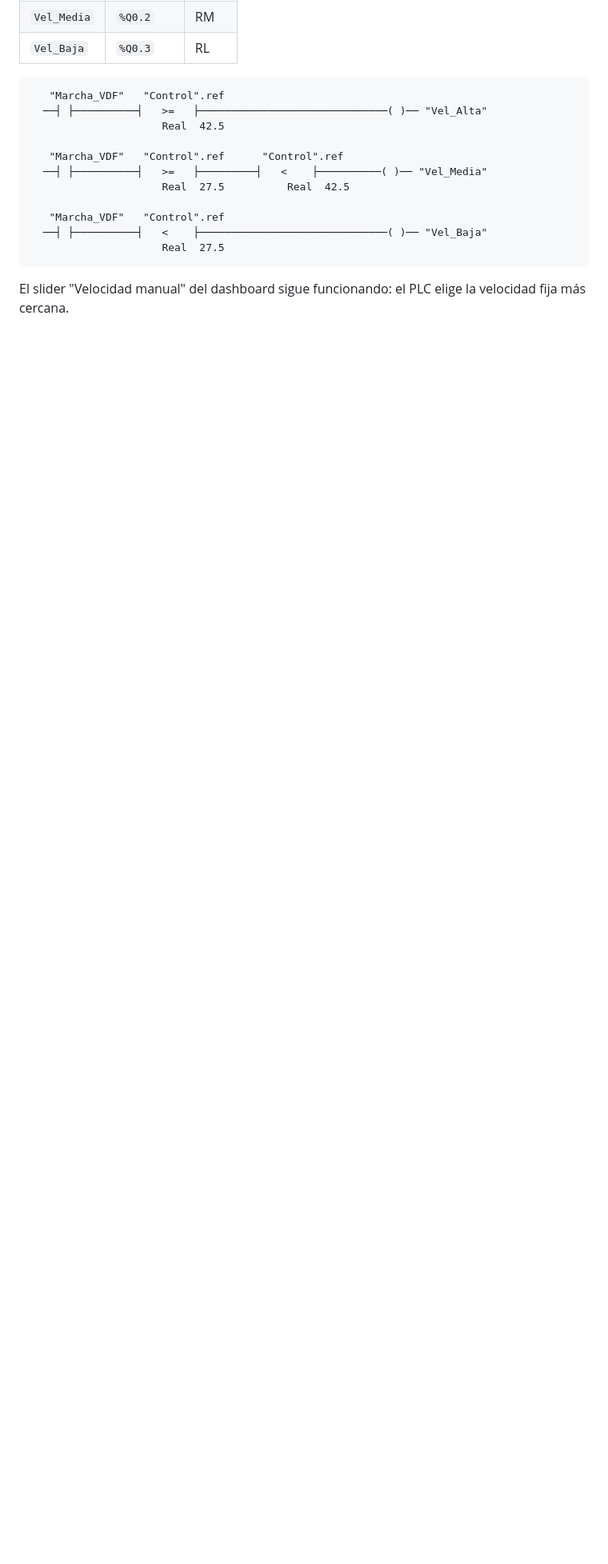
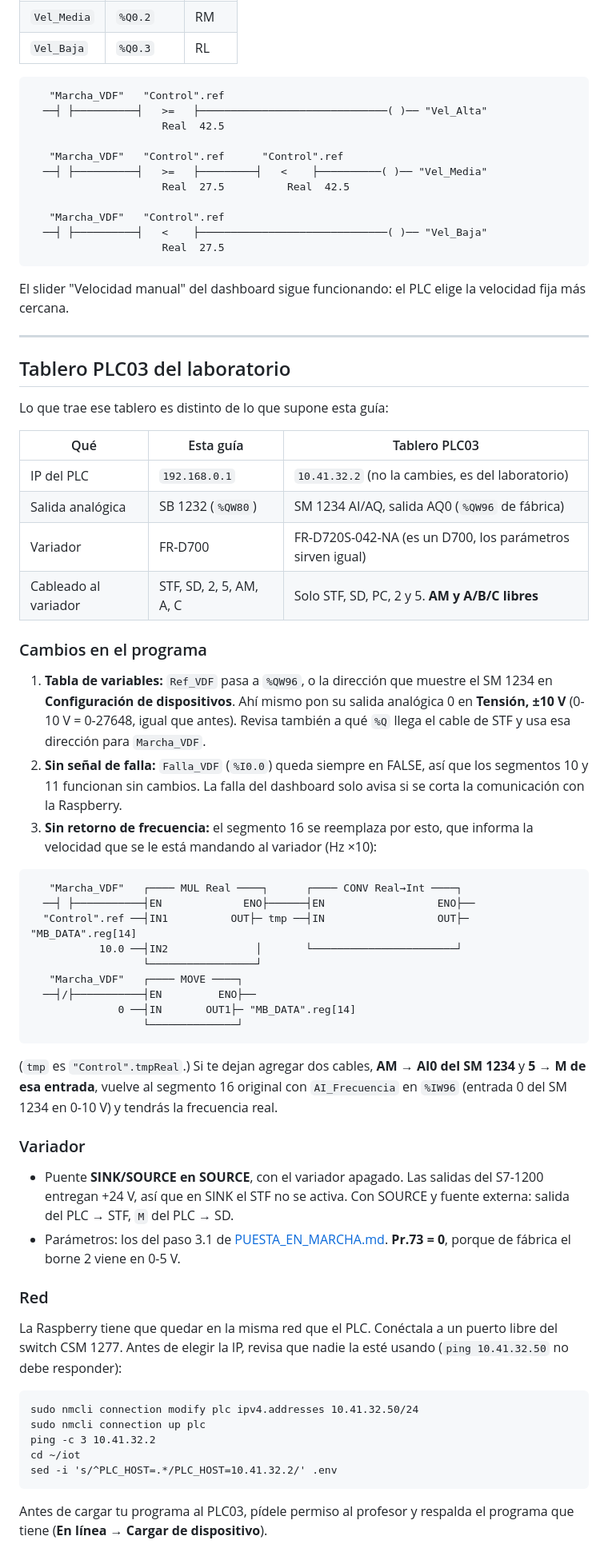
Before and after one commit to P3jelagarto/iot, a Markdown page: docs/PLC_LADDER.md, the part around the change. Shown at 80% size. Drawn GitHub-style; blank space fills up the shorter version.

Commit message:
Ladder: variante para el tablero PLC03 del laboratorio (SM 1234, IP 10.41.32.2, sin AM ni falla)
Co-Authored-By: Claude Opus 5.5 (1M context) <noreply@anthropic.com>
Claude-Session: https://claude.ai/code/session_0148fzUbv31Ai8Utv2CUCt3K

````diff
--- a/docs/PLC_LADDER.md
+++ b/docs/PLC_LADDER.md
@@ -384,3 +384,69 @@ relé de interfaz, igual que la marcha:
 
 El slider "Velocidad manual" del dashboard sigue funcionando: el PLC elige la
 velocidad fija más cercana.
+
+---
+
+## Tablero PLC03 del laboratorio
+
+Lo que trae ese tablero es distinto de lo que supone esta guía:
+
+| Qué | Esta guía | Tablero PLC03 |
+|---|---|---|
+| IP del PLC | `192.168.0.1` | `10.41.32.2` (no la cambies, es del laboratorio) |
+| Salida analógica | SB 1232 (`%QW80`) | SM 1234 AI/AQ, salida AQ0 (`%QW96` de fábrica) |
+| Variador | FR-D700 | FR-D720S-042-NA (es un D700, los parámetros sirven igual) |
+| Cableado al variador | STF, SD, 2, 5, AM, A, C | Solo STF, SD, PC, 2 y 5. **AM y A/B/C libres** |
+
+### Cambios en el programa
+
+1. **Tabla de variables:** `Ref_VDF` pasa a `%QW96`, o la dirección que muestre
+   el SM 1234 en **Configuración de dispositivos**. Ahí mismo pon su
+   salida analógica 0 en **Tensión, ±10 V** (0-10 V = 0-27648, igual que antes).
+   Revisa también a qué `%Q` llega el cable de STF y usa esa dirección para `Marcha_VDF`.
+2. **Sin señal de falla:** `Falla_VDF` (`%I0.0`) queda siempre en FALSE, así
+   que los segmentos 10 y 11 funcionan sin cambios. La falla del dashboard
+   solo avisa si se corta la comunicación con la Raspberry.
+3. **Sin retorno de frecuencia:** el segmento 16 se reemplaza por esto, que
+   informa la velocidad que se le está mandando al variador (Hz ×10):
+
+```
+   "Marcha_VDF"   ┌──── MUL Real ────┐      ┌──── CONV Real→Int ────┐
+  ──┤ ├───────────┤EN             ENO├──────┤EN                  ENO├──
+  "Control".ref ──┤IN1          OUT├─ tmp ──┤IN                  OUT├─ "MB_DATA".reg[14]
+           10.0 ──┤IN2              │       └───────────────────────┘
+                  └─────────────────┘
+   "Marcha_VDF"   ┌──── MOVE ────┐
+  ──┤/├───────────┤EN         ENO├──
+              0 ──┤IN       OUT1├─ "MB_DATA".reg[14]
+                  └──────────────┘
+```
+
+(`tmp` es `"Control".tmpReal`.) Si te dejan agregar dos cables, **AM → AI0
+del SM 1234** y **5 → M de esa entrada**, vuelve al segmento 16 original con
+`AI_Frecuencia` en `%IW96` (entrada 0 del SM 1234 en 0-10 V) y tendrás la frecuencia real.
+
+### Variador
+
+- Puente **SINK/SOURCE en SOURCE**, con el variador apagado. Las salidas del
+  S7-1200 entregan +24 V, así que en SINK el STF no se activa. Con SOURCE y
+  fuente externa: salida del PLC → STF, `M` del PLC → SD.
+- Parámetros: los del paso 3.1 de [PUESTA_EN_MARCHA.md](PUESTA_EN_MARCHA.md).
+  **Pr.73 = 0**, porque de fábrica el borne 2 viene en 0-5 V.
+
+### Red
+
+La Raspberry tiene que quedar en la misma red que el PLC. Conéctala a un puerto
+libre del switch CSM 1277. Antes de elegir la IP, revisa que nadie la esté usando
+(`ping 10.41.32.50` no debe responder):
+
+```
+sudo nmcli connection modify plc ipv4.addresses 10.41.32.50/24
+sudo nmcli connection up plc
+ping -c 3 10.41.32.2
+cd ~/iot
+sed -i 's/^PLC_HOST=.*/PLC_HOST=10.41.32.2/' .env
+```
+
+Antes de cargar tu programa al PLC03, pídele permiso al profesor y respalda
+el programa que tiene (**En línea → Cargar de dispositivo**).
````
